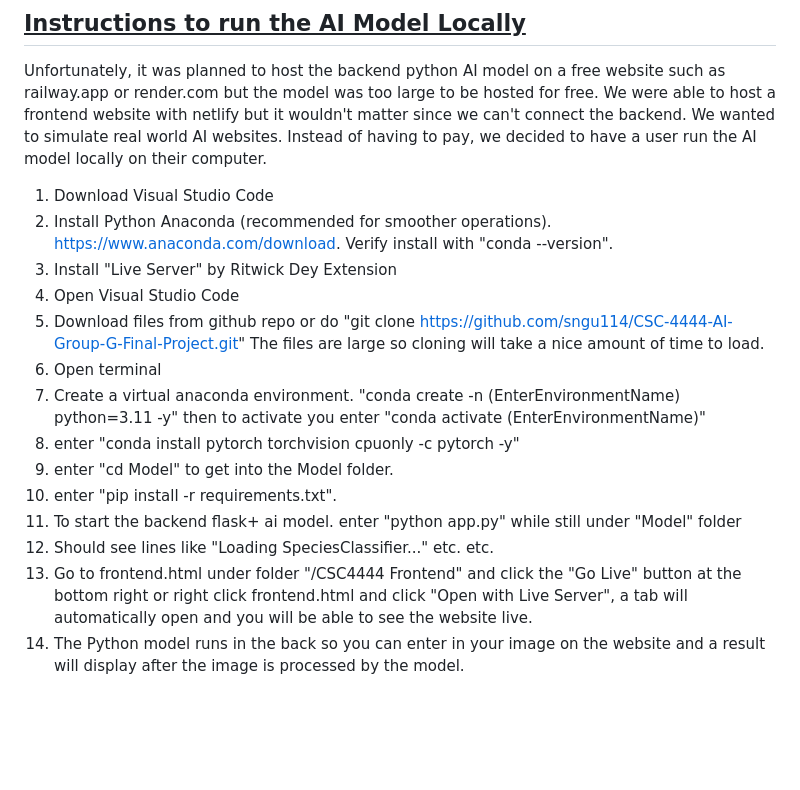
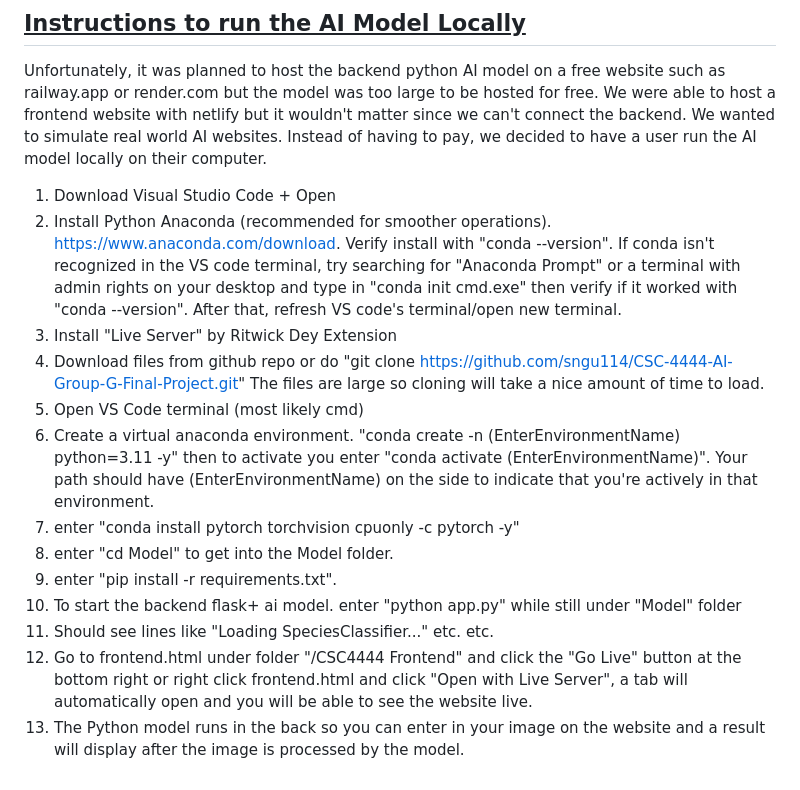
Before and after one commit to sngu114/CSC-4444-AI-Group-G-Final-Project, a Markdown page: README.md, the part around the change. Rendered like a GitHub page; blank space fills up the shorter version.

Commit message:
Update README.md
tweaks to instructions

```diff
--- a/README.md
+++ b/README.md
@@ -23,18 +23,17 @@ Create/train a Residual Convolutional Neural Network AI model that can take an i
 
 Unfortunately, it was planned to host the backend python AI model on a free website such as railway.app or render.com but the model was too large to be hosted for free. We were able to host a frontend website with netlify but it wouldn't matter since we can't connect the backend. We wanted to simulate real world AI websites. Instead of having to pay, we decided to have a user run the AI model locally on their computer.
 
-1. Download Visual Studio Code
-2. Install Python Anaconda (recommended for smoother operations). https://www.anaconda.com/download. Verify install with "conda --version".
+1. Download Visual Studio Code + Open
+2. Install Python Anaconda (recommended for smoother operations). https://www.anaconda.com/download. Verify install with "conda --version". If conda isn't recognized in the VS code terminal, try searching for "Anaconda Prompt" or a terminal with admin rights on your desktop and type in "conda init cmd.exe" then verify if it worked with "conda --version". After that, refresh VS code's terminal/open new terminal.
 3. Install "Live Server" by Ritwick Dey Extension
-4. Open Visual Studio Code
-5. Download files from github repo or do "git clone https://github.com/sngu114/CSC-4444-AI-Group-G-Final-Project.git"
+4. Download files from github repo or do "git clone https://github.com/sngu114/CSC-4444-AI-Group-G-Final-Project.git"
 The files are large so cloning will take a nice amount of time to load.
-6. Open terminal
-7. Create a virtual anaconda environment. "conda create -n (EnterEnvironmentName) python=3.11 -y" then to activate you enter "conda activate (EnterEnvironmentName)"
-8. enter "conda install pytorch torchvision cpuonly -c pytorch -y"
-9. enter "cd Model" to get into the Model folder.
-10. enter "pip install -r requirements.txt".
-11. To start the backend flask+ ai model. enter "python app.py" while still under "Model" folder
-12. Should see lines like "Loading SpeciesClassifier..." etc. etc.
-13. Go to frontend.html under folder "/CSC4444 Frontend" and click the "Go Live" button at the bottom right or right click frontend.html and click "Open with Live Server", a tab will automatically open and you will be able to see the website live.
-14. The Python model runs in the back so you can enter in your image on the website and a result will display after the image is processed by the model.
+5. Open VS Code terminal (most likely cmd)
+6. Create a virtual anaconda environment. "conda create -n (EnterEnvironmentName) python=3.11 -y" then to activate you enter "conda activate (EnterEnvironmentName)". Your path should have (EnterEnvironmentName) on the side to indicate that you're actively in that environment.
+7. enter "conda install pytorch torchvision cpuonly -c pytorch -y"
+8. enter "cd Model" to get into the Model folder.
+9. enter "pip install -r requirements.txt".
+10. To start the backend flask+ ai model. enter "python app.py" while still under "Model" folder
+11. Should see lines like "Loading SpeciesClassifier..." etc. etc.
+12. Go to frontend.html under folder "/CSC4444 Frontend" and click the "Go Live" button at the bottom right or right click frontend.html and click "Open with Live Server", a tab will automatically open and you will be able to see the website live.
+13. The Python model runs in the back so you can enter in your image on the website and a result will display after the image is processed by the model.
```
